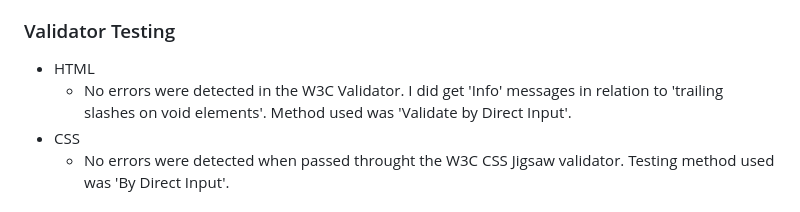
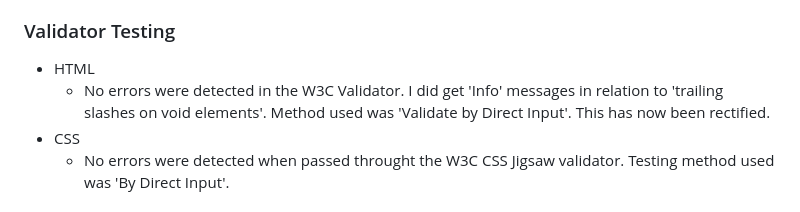
Before and after one commit to BwhelanKK/Cook4One, a Markdown page: README.md, the part around the change. Drawn GitHub-style.

Commit message:
Docs:Update readme.md

```diff
--- a/README.md
+++ b/README.md
@@ -31,7 +31,7 @@ This has been tested in Chrome, Edge, Firefox and Opera. They were tested on all
 ### Validator Testing
 
 - HTML
-  - No errors were detected in the W3C Validator. I did get 'Info' messages in relation to 'trailing slashes on void elements'. Method used was 'Validate by Direct Input'.
+  - No errors were detected in the W3C Validator. I did get 'Info' messages in relation to 'trailing slashes on void elements'. Method used was 'Validate by Direct Input'.  This has now been rectified.
 - CSS
   - No errors were detected when passed throught the W3C CSS Jigsaw validator. Testing method used was 'By Direct Input'.
 
```
